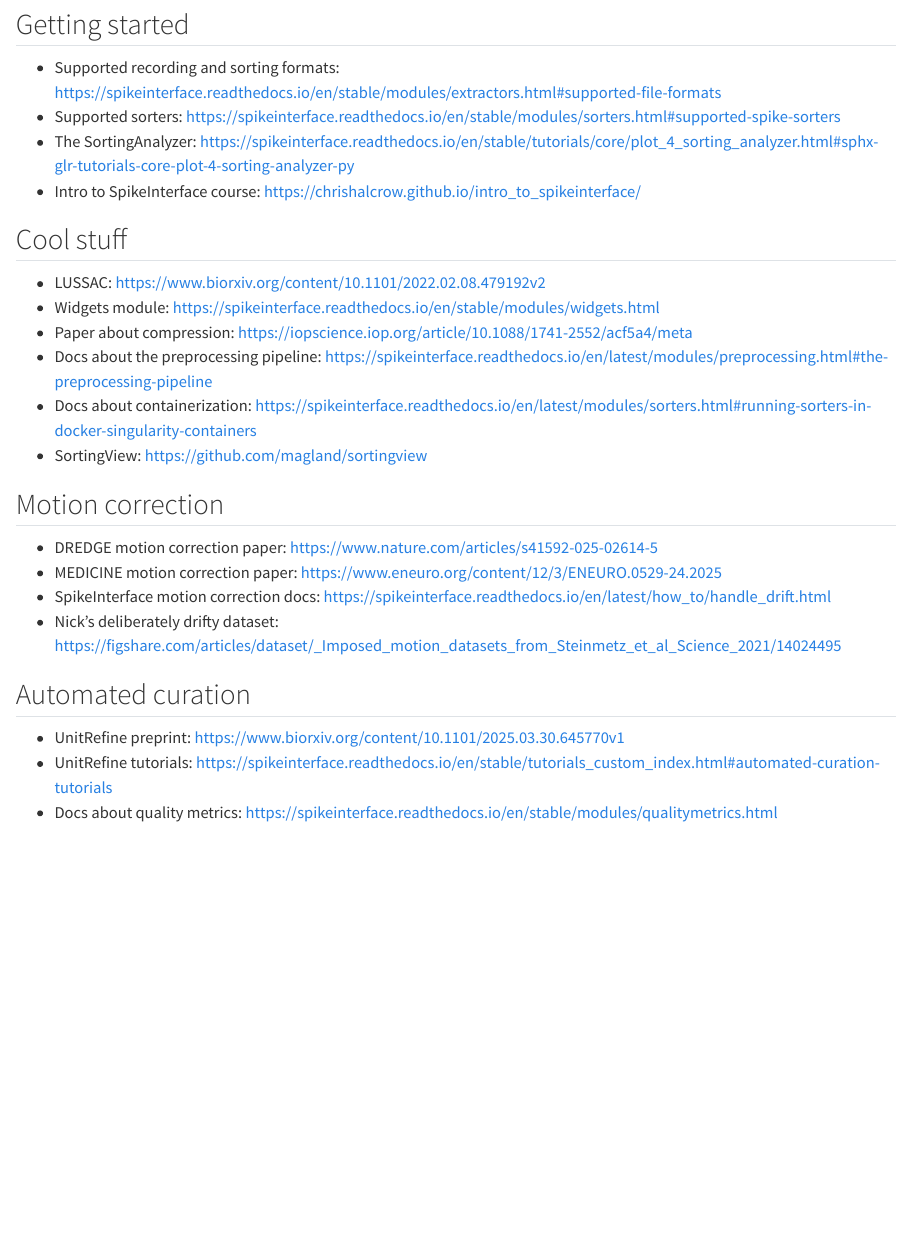
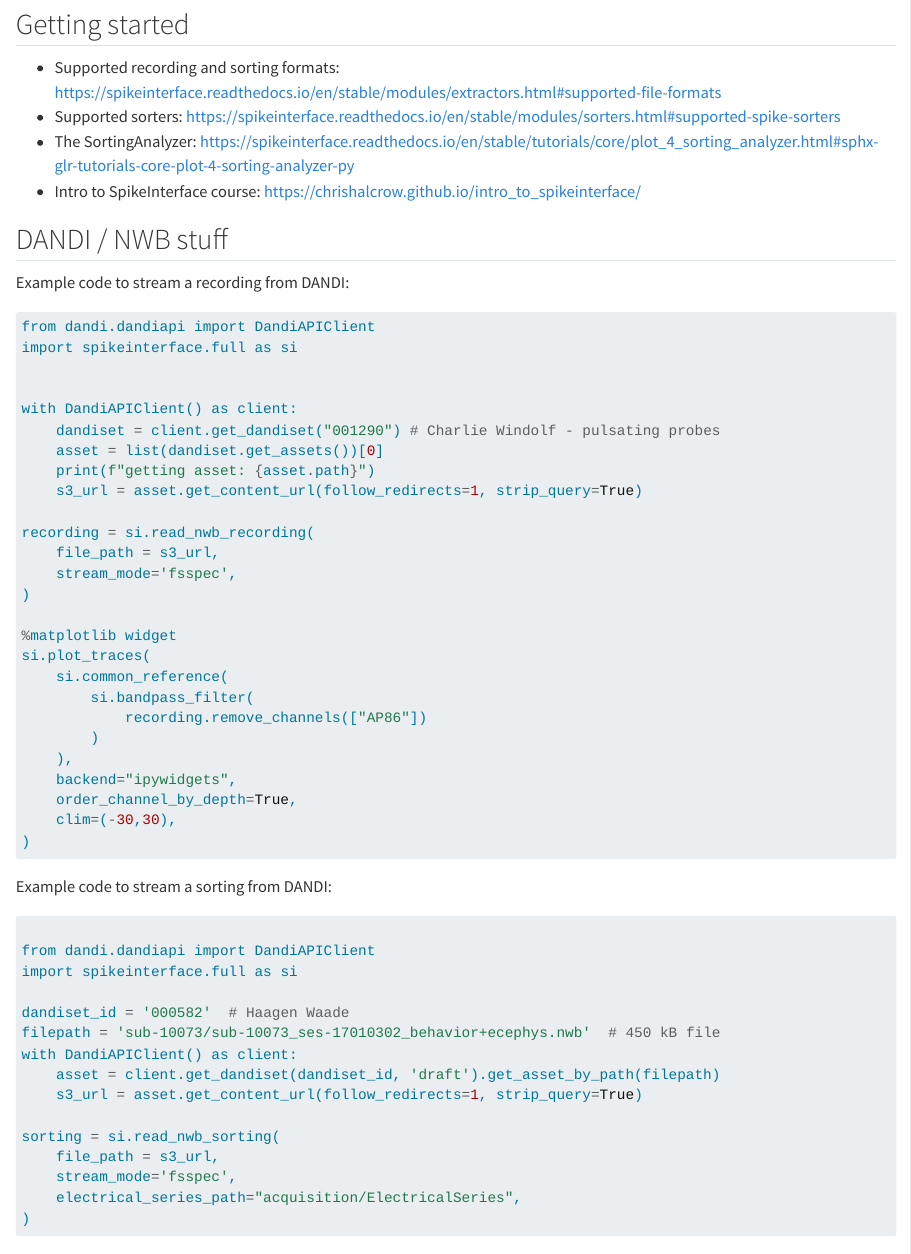
Before and after one commit to chrishalcrow/anc_talk_resources, a Quarto document (index.qmd): the page in a window 1100 px wide, from 160 px down. Rendered offline with R 4.5, knitr and Pandoc in place of Quarto, with nearby package versions.

Commit message:
add dandi stuff

````diff
--- a/index.qmd
+++ b/index.qmd
@@ -17,6 +17,60 @@
 - Supported sorters: <https://spikeinterface.readthedocs.io/en/stable/modules/sorters.html#supported-spike-sorters>
 - The SortingAnalyzer: <https://spikeinterface.readthedocs.io/en/stable/tutorials/core/plot_4_sorting_analyzer.html#sphx-glr-tutorials-core-plot-4-sorting-analyzer-py>
 - Intro to SpikeInterface course: <https://chrishalcrow.github.io/intro_to_spikeinterface/>
+
+## DANDI / NWB stuff
+
+Example code to stream a recording from DANDI:
+
+``` python
+from dandi.dandiapi import DandiAPIClient
+import spikeinterface.full as si
+
+
+with DandiAPIClient() as client:
+    dandiset = client.get_dandiset("001290") # Charlie Windolf - pulsating probes
+    asset = list(dandiset.get_assets())[0]
+    print(f"getting asset: {asset.path}")
+    s3_url = asset.get_content_url(follow_redirects=1, strip_query=True)
+
+recording = si.read_nwb_recording(
+    file_path = s3_url,
+    stream_mode='fsspec',
+)
+
+%matplotlib widget
+si.plot_traces(
+    si.common_reference(
+        si.bandpass_filter(
+            recording.remove_channels(["AP86"])
+        )
+    ),
+    backend="ipywidgets",
+    order_channel_by_depth=True,
+    clim=(-30,30),
+)
+
+```
+
+Example code to stream a sorting from DANDI:
+
+``` python
+
+from dandi.dandiapi import DandiAPIClient
+import spikeinterface.full as si
+
+dandiset_id = '000582'  # Haagen Waade
+filepath = 'sub-10073/sub-10073_ses-17010302_behavior+ecephys.nwb'  # 450 kB file
+with DandiAPIClient() as client:
+    asset = client.get_dandiset(dandiset_id, 'draft').get_asset_by_path(filepath)
+    s3_url = asset.get_content_url(follow_redirects=1, strip_query=True)
+
+sorting = si.read_nwb_sorting(
+    file_path = s3_url,
+    stream_mode='fsspec',
+    electrical_series_path="acquisition/ElectricalSeries",
+)
+```
 
 ## Cool stuff
 
````
Also changed, not shown: docs/search.json, 1 other file.
